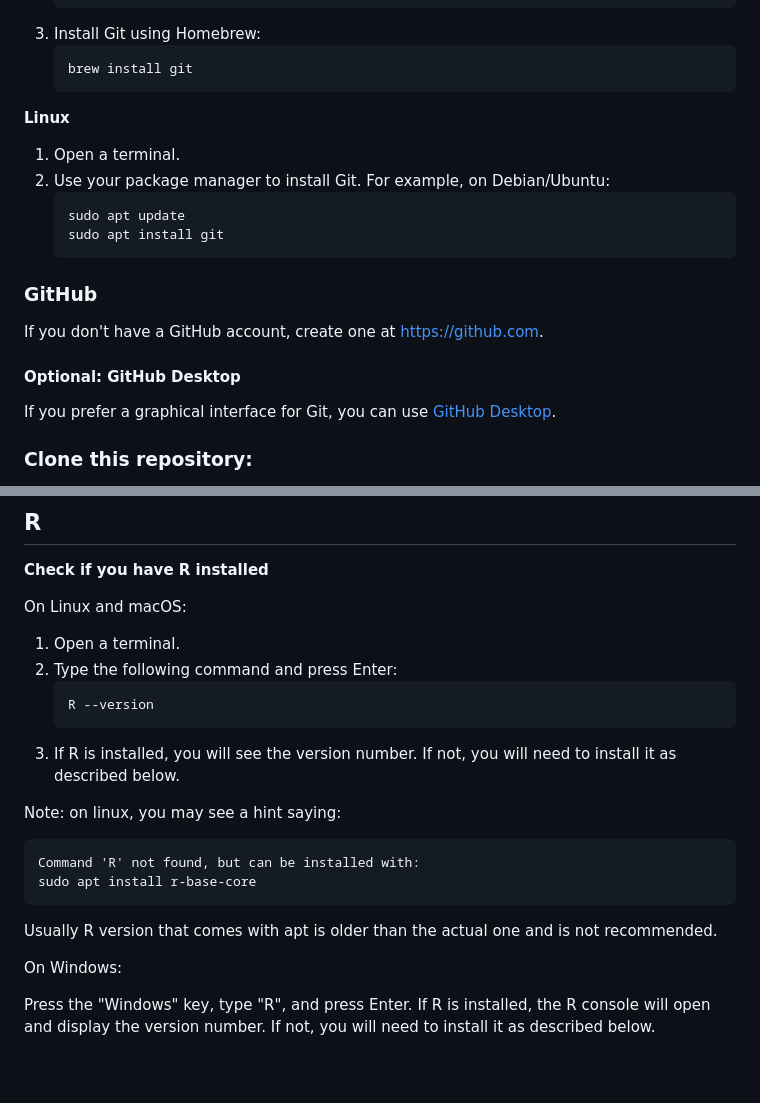
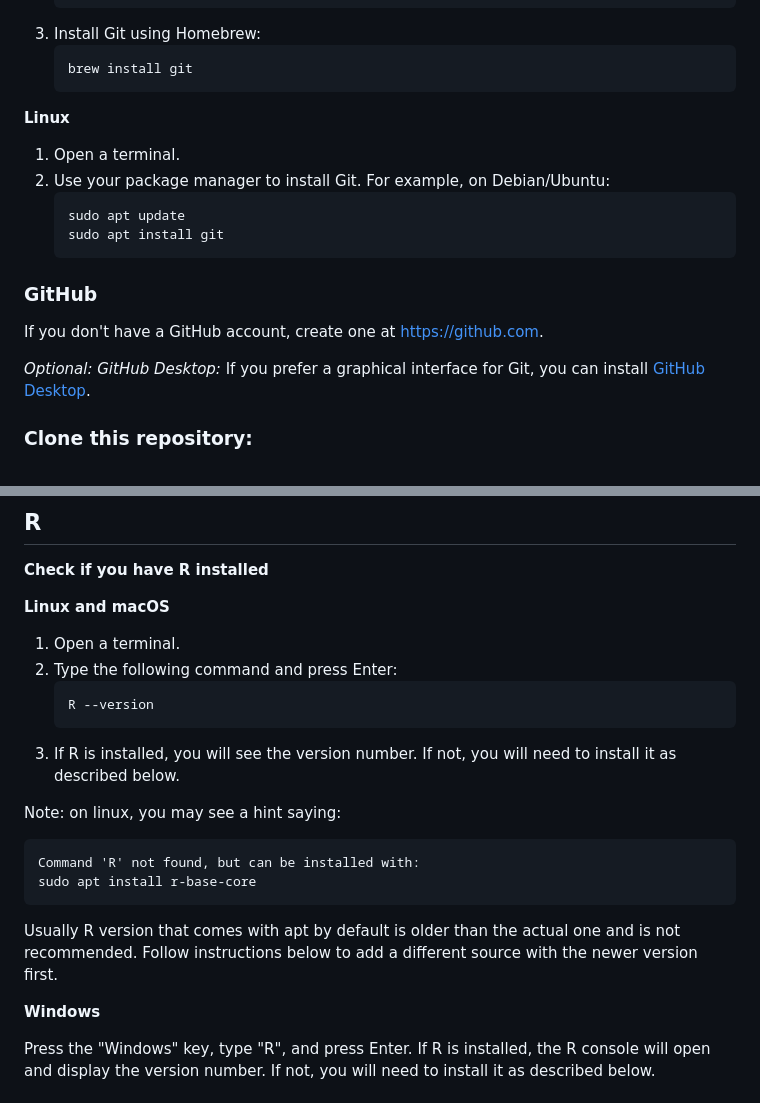
Before and after one commit to CRC-1678/Teaching-R-basics, a Markdown page: Installation.md, 2 parts joined by grey strips. Drawn GitHub-style; blank space fills up the shorter version.

````diff
--- a/Installation.md
+++ b/Installation.md
@@ -40,7 +40,6 @@ Git is the version control system which is central to modern code development. G
    brew install git
    ```
 
-
 **Linux**
 
 1. Open a terminal.
@@ -55,9 +54,7 @@ Git is the version control system which is central to modern code development. G
 
 If you don't have a GitHub account, create one at https://github.com.
 
-#### Optional: GitHub Desktop
-
-If you prefer a graphical interface for Git, you can use [GitHub Desktop](https://desktop.github.com/).
+*Optional: GitHub Desktop:* If you prefer a graphical interface for Git, you can install [GitHub Desktop](https://desktop.github.com/).
 
 ### Clone this repository:
 
@@ -74,7 +71,7 @@ It will download the contents of this repository into a Teaching-R-basics folder
 
 **Check if you have R installed**
 
-On Linux and macOS:
+**Linux and macOS**
 
 1. Open a terminal.
 2. Type the following command and press Enter:
@@ -88,9 +85,9 @@ Note: on linux, you may see a hint saying:
 Command 'R' not found, but can be installed with:
 sudo apt install r-base-core
 ```
-Usually R version that comes with apt is older than the actual one and is not recommended.
+Usually R version that comes with apt by default is older than the actual one and is not recommended. Follow instructions below to add a different source with the newer version first.
 
-On Windows:
+**Windows**
 
 Press the "Windows" key, type "R", and press Enter. If R is installed, the R console will open and display the version number. If not, you will need to install it as described below.
 
````
